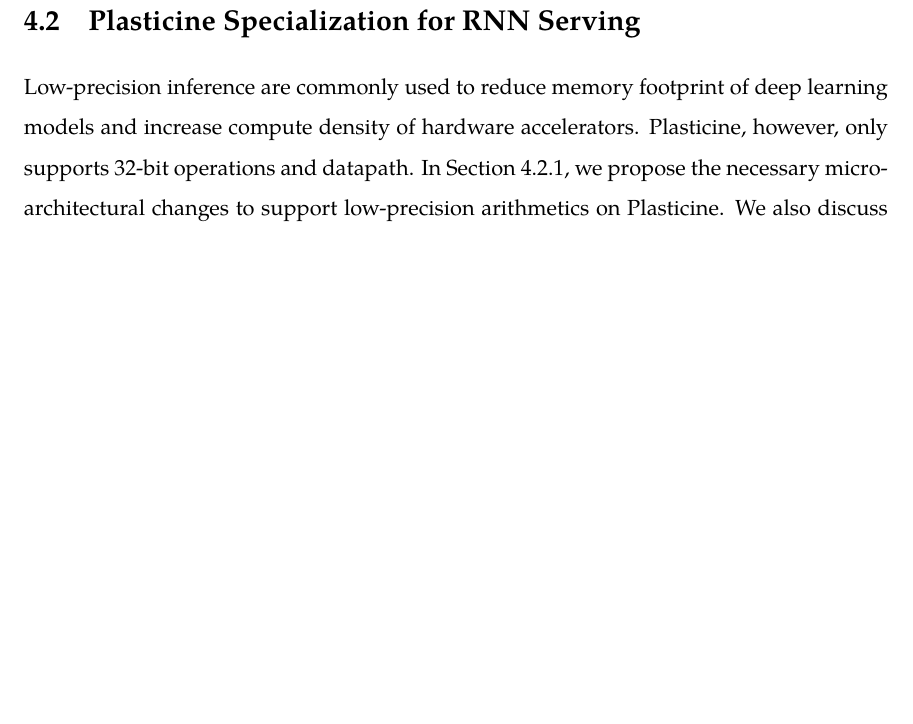
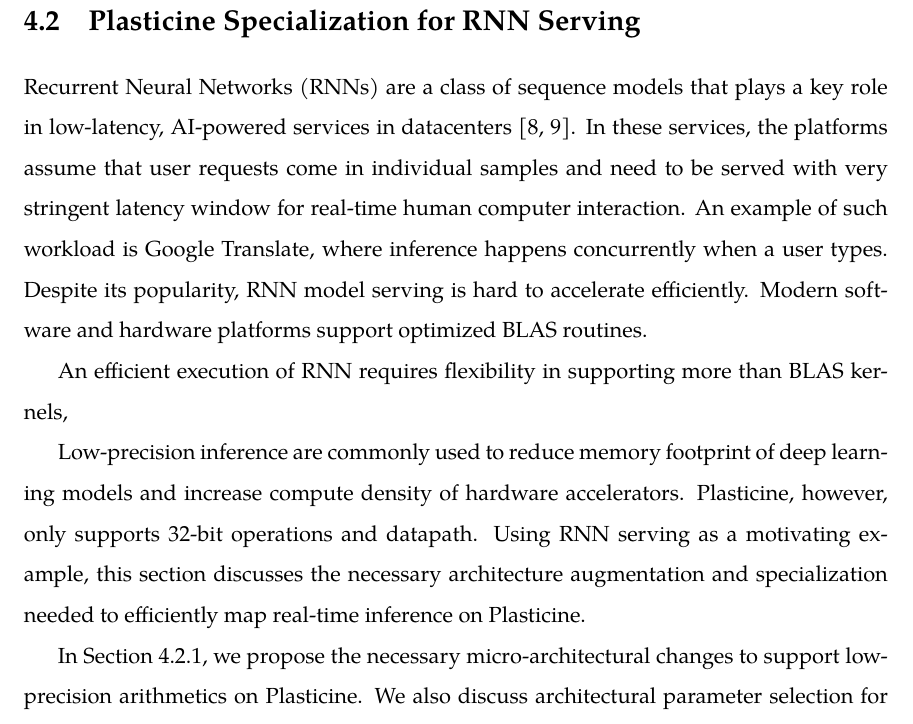
Before and after one commit to yaqiz01/dissertation, a LaTeX thesis (text/thesis.tex, which reads text/rnn_arch.tex): part of page 71 of 106, cut so that both start at the same text, the shorter picture padded with empty space. The pictures show the PDF file thesis.pdf that the author committed with the source.

Commit message:
update figs

```diff
--- a/text/rnn_arch.tex
+++ b/text/rnn_arch.tex
@@ -1,4 +1,19 @@
 \section{Plasticine Specialization for RNN Serving} \label{sec:rnn_arch}
+
+Recurrent Neural Networks (RNNs) are a class of sequence models that plays a key role
+  in low-latency,
+  AI-powered services in datacenters \cite{fowers2018configurable, jouppi2017datacenter}.
+In these services,
+  the platforms assume that user requests come in individual samples
+  and need to be served with very stringent latency window
+  for real-time human computer interaction.
+  An example of such workload is
+  Google Translate, where inference happens concurrently when a user types.
+Despite its popularity, RNN model serving is hard to accelerate efficiently.
+Modern software and hardware platforms support optimized BLAS routines.
+
+An efficient execution of RNN requires flexibility in supporting more than BLAS kernels,
+
 Low-precision inference are commonly used to reduce memory footprint of deep learning models and
 increase compute density of hardware accelerators.
 Plasticine, however, only supports 32-bit operations and datapath.
```
Also changed, not shown: figs/deadlock.pdf, thesis.pdf, text/rnn_arch.tex (1 more changed lines).
